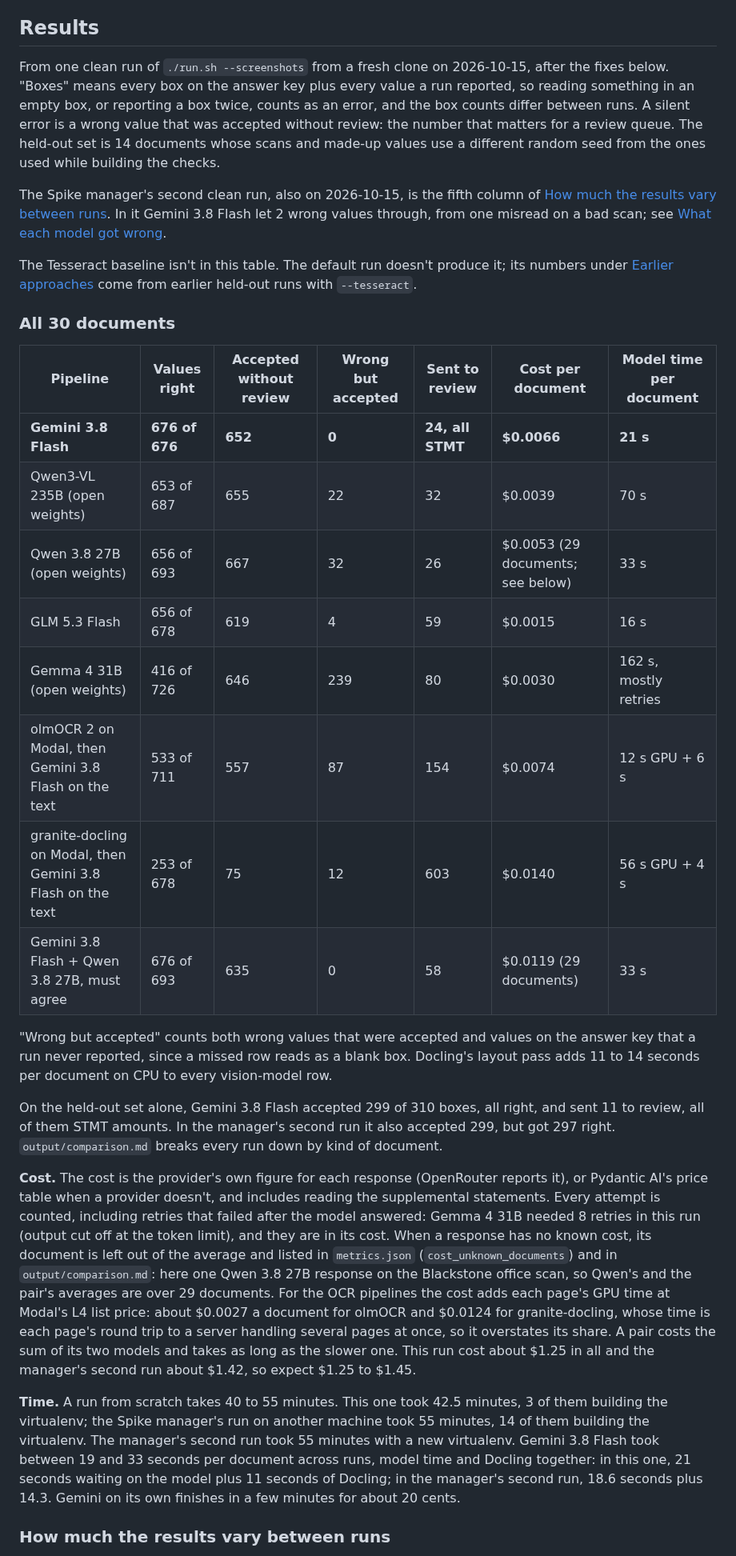
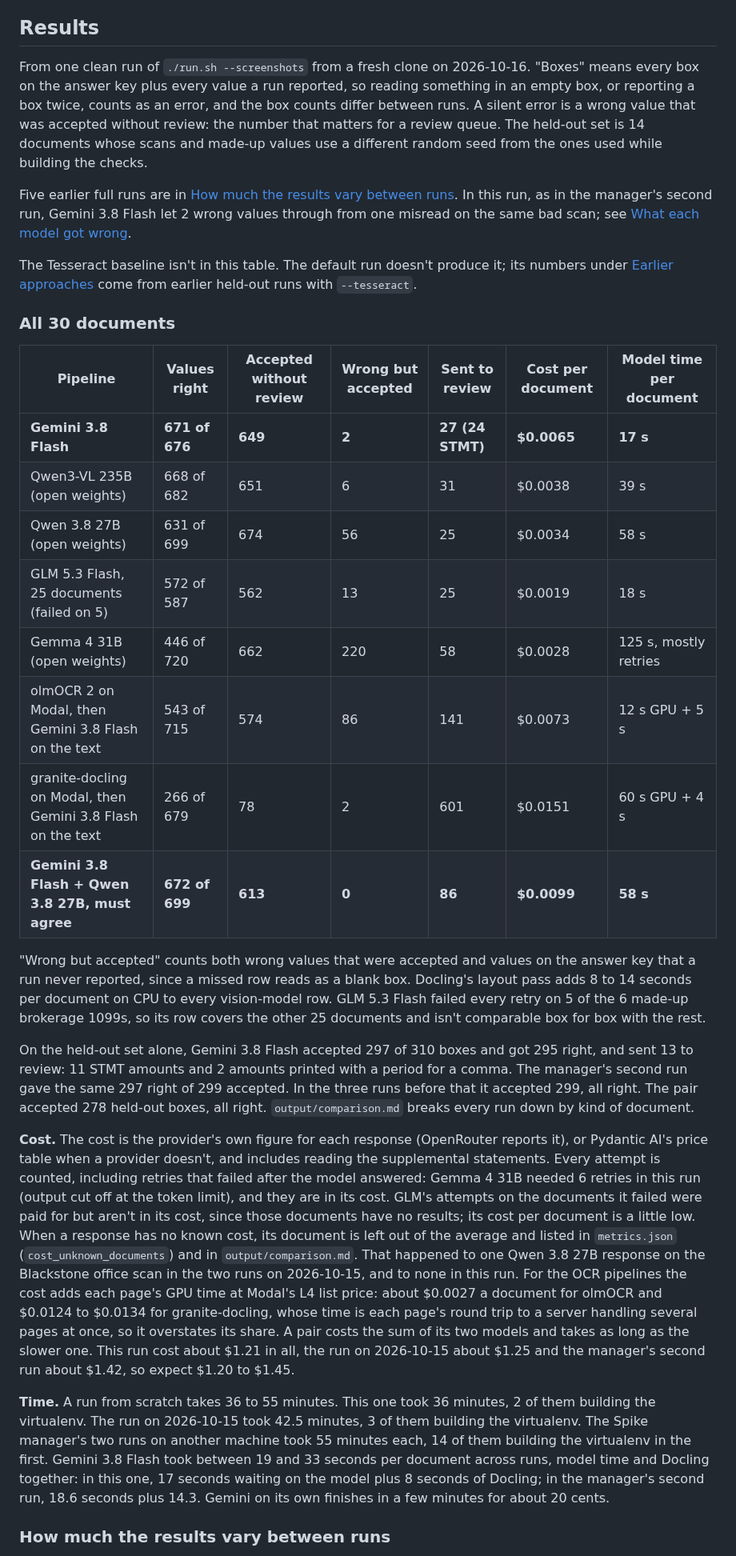
Before and after one commit to fulton-ring/agent-content-demos, a Markdown page: k1-extraction-review-queue/README.md, the part around one of its changes. Shown at 80% size. Drawn GitHub-style.

```diff
--- a/k1-extraction-review-queue/README.md
+++ b/k1-extraction-review-queue/README.md
@@ -55,9 +57,9 @@ These files are not in the repo. `fetch_real.py` downloads them from the issuers
 
 ## Results
 
-From one clean run of `./run.sh --screenshots` from a fresh clone on 2026-10-15, after the fixes below. "Boxes" means every box on the answer key plus every value a run reported, so reading something in an empty box, or reporting a box twice, counts as an error, and the box counts differ between runs. A silent error is a wrong value that was accepted without review: the number that matters for a review queue. The held-out set is 14 documents whose scans and made-up values use a different random seed from the ones used while building the checks.
+From one clean run of `./run.sh --screenshots` from a fresh clone on 2026-10-16. "Boxes" means every box on the answer key plus every value a run reported, so reading something in an empty box, or reporting a box twice, counts as an error, and the box counts differ between runs. A silent error is a wrong value that was accepted without review: the number that matters for a review queue. The held-out set is 14 documents whose scans and made-up values use a different random seed from the ones used while building the checks.
 
-The Spike manager's second clean run, also on 2026-10-15, is the fifth column of [How much the results vary between runs](#how-much-the-results-vary-between-runs). In it Gemini 3.8 Flash let 2 wrong values through, from one misread on a bad scan; see [What each model got wrong](#what-each-model-got-wrong).
+Five earlier full runs are in [How much the results vary between runs](#how-much-the-results-vary-between-runs). In this run, as in the manager's second run, Gemini 3.8 Flash let 2 wrong values through from one misread on the same bad scan; see [What each model got wrong](#what-each-model-got-wrong).
 
 The Tesseract baseline isn't in this table. The default run doesn't produce it; its numbers under [Earlier approaches](#earlier-approaches) come from earlier held-out runs with `--tesseract`.
 
@@ -65,22 +67,22 @@ The Tesseract baseline isn't in this table. The default run doesn't produce it;
 
 | Pipeline | Values right | Accepted without review | Wrong but accepted | Sent to review | Cost per document | Model time per document |
 |---|---|---|---|---|---|---|
-| **Gemini 3.8 Flash** | **676 of 676** | **652** | **0** | **24, all STMT** | **$0.0066** | **21 s** |
-| Qwen3-VL 235B (open weights) | 653 of 687 | 655 | 22 | 32 | $0.0039 | 70 s |
-| Qwen 3.8 27B (open weights) | 656 of 693 | 667 | 32 | 26 | $0.0053 (29 documents; see below) | 33 s |
-| GLM 5.3 Flash | 656 of 678 | 619 | 4 | 59 | $0.0015 | 16 s |
-| Gemma 4 31B (open weights) | 416 of 726 | 646 | 239 | 80 | $0.0030 | 162 s, mostly retries |
-| olmOCR 2 on Modal, then Gemini 3.8 Flash on the text | 533 of 711 | 557 | 87 | 154 | $0.0074 | 12 s GPU + 6 s |
-| granite-docling on Modal, then Gemini 3.8 Flash on the text | 253 of 678 | 75 | 12 | 603 | $0.0140 | 56 s GPU + 4 s |
-| Gemini 3.8 Flash + Qwen 3.8 27B, must agree | 676 of 693 | 635 | 0 | 58 | $0.0119 (29 documents) | 33 s |
+| **Gemini 3.8 Flash** | **671 of 676** | **649** | **2** | **27 (24 STMT)** | **$0.0065** | **17 s** |
+| Qwen3-VL 235B (open weights) | 668 of 682 | 651 | 6 | 31 | $0.0038 | 39 s |
+| Qwen 3.8 27B (open weights) | 631 of 699 | 674 | 56 | 25 | $0.0034 | 58 s |
+| GLM 5.3 Flash, 25 documents (failed on 5) | 572 of 587 | 562 | 13 | 25 | $0.0019 | 18 s |
+| Gemma 4 31B (open weights) | 446 of 720 | 662 | 220 | 58 | $0.0028 | 125 s, mostly retries |
+| olmOCR 2 on Modal, then Gemini 3.8 Flash on the text | 543 of 715 | 574 | 86 | 141 | $0.0073 | 12 s GPU + 5 s |
+| granite-docling on Modal, then Gemini 3.8 Flash on the text | 266 of 679 | 78 | 2 | 601 | $0.0151 | 60 s GPU + 4 s |
+| **Gemini 3.8 Flash + Qwen 3.8 27B, must agree** | **672 of 699** | **613** | **0** | **86** | **$0.0099** | **58 s** |
 
-"Wrong but accepted" counts both wrong values that were accepted and values on the answer key that a run never reported, since a missed row reads as a blank box. Docling's layout pass adds 11 to 14 seconds per document on CPU to every vision-model row.
+"Wrong but accepted" counts both wrong values that were accepted and values on the answer key that a run never reported, since a missed row reads as a blank box. Docling's layout pass adds 8 to 14 seconds per document on CPU to every vision-model row. GLM 5.3 Flash failed every retry on 5 of the 6 made-up brokerage 1099s, so its row covers the other 25 documents and isn't comparable box for box with the rest.
 
-On the held-out set alone, Gemini 3.8 Flash accepted 299 of 310 boxes, all right, and sent 11 to review, all of them STMT amounts. In the manager's second run it also accepted 299, but got 297 right. `output/comparison.md` breaks every run down by kind of document.
+On the held-out set alone, Gemini 3.8 Flash accepted 297 of 310 boxes and got 295 right, and sent 13 to review: 11 STMT amounts and 2 amounts printed with a period for a comma. The manager's second run gave the same 297 right of 299 accepted. In the three runs before that it accepted 299, all right. The pair accepted 278 held-out boxes, all right. `output/comparison.md` breaks every run down by kind of document.
 
-**Cost.** The cost is the provider's own figure for each response (OpenRouter reports it), or Pydantic AI's price table when a provider doesn't, and includes reading the supplemental statements. Every attempt is counted, including retries that failed after the model answered: Gemma 4 31B needed 8 retries in this run (output cut off at the token limit), and they are in its cost. When a response has no known cost, its document is left out of the average and listed in `metrics.json` (`cost_unknown_documents`) and in `output/comparison.md`: here one Qwen 3.8 27B response on the Blackstone office scan, so Qwen's and the pair's averages are over 29 documents. For the OCR pipelines the cost adds each page's GPU time at Modal's L4 list price: about $0.0027 a document for olmOCR and $0.0124 for granite-docling, whose time is each page's round trip to a server handling several pages at once, so it overstates its share. A pair costs the sum of its two models and takes as long as the slower one. This run cost about $1.25 in all and the manager's second run about $1.42, so expect $1.25 to $1.45.
+**Cost.** The cost is the provider's own figure for each response (OpenRouter reports it), or Pydantic AI's price table when a provider doesn't, and includes reading the supplemental statements. Every attempt is counted, including retries that failed after the model answered: Gemma 4 31B needed 6 retries in this run (output cut off at the token limit), and they are in its cost. GLM's attempts on the documents it failed were paid for but aren't in its cost, since those documents have no results; its cost per document is a little low. When a response has no known cost, its document is left out of the average and listed in `metrics.json` (`cost_unknown_documents`) and in `output/comparison.md`. That happened to one Qwen 3.8 27B response on the Blackstone office scan in the two runs on 2026-10-15, and to none in this run. For the OCR pipelines the cost adds each page's GPU time at Modal's L4 list price: about $0.0027 a document for olmOCR and $0.0124 to $0.0134 for granite-docling, whose time is each page's round trip to a server handling several pages at once, so it overstates its share. A pair costs the sum of its two models and takes as long as the slower one. This run cost about $1.21 in all, the run on 2026-10-15 about $1.25 and the manager's second run about $1.42, so expect $1.20 to $1.45.
 
-**Time.** A run from scratch takes 40 to 55 minutes. This one took 42.5 minutes, 3 of them building the virtualenv; the Spike manager's run on another machine took 55 minutes, 14 of them building the virtualenv. The manager's second run took 55 minutes with a new virtualenv. Gemini 3.8 Flash took between 19 and 33 seconds per document across runs, model time and Docling together: in this one, 21 seconds waiting on the model plus 11 seconds of Docling; in the manager's second run, 18.6 seconds plus 14.3. Gemini on its own finishes in a few minutes for about 20 cents.
+**Time.** A run from scratch takes 36 to 55 minutes. This one took 36 minutes, 2 of them building the virtualenv. The run on 2026-10-15 took 42.5 minutes, 3 of them building the virtualenv. The Spike manager's two runs on another machine took 55 minutes each, 14 of them building the virtualenv in the first. Gemini 3.8 Flash took between 19 and 33 seconds per document across runs, model time and Docling together: in this one, 17 seconds waiting on the model plus 8 seconds of Docling; in the manager's second run, 18.6 seconds plus 14.3. Gemini on its own finishes in a few minutes for about 20 cents.
 
 ### How much the results vary between runs
 
```
Also changed, not shown: other parts of k1-extraction-review-queue/README.md (+29 -23 lines), k1-extraction-review-queue/screenshots/1-value-linked-to-box.png, k1-extraction-review-queue/screenshots/2-statement-sent-to-review.png, k1-extraction-review-queue/screenshots/3-attached-statement.png, k1-extraction-review-queue/screenshots/4-scanned-copy.png, k1-extraction-review-queue/screenshots/5-review-queue.png, k1-extraction-review-queue/screenshots/6-answer-key.png.
